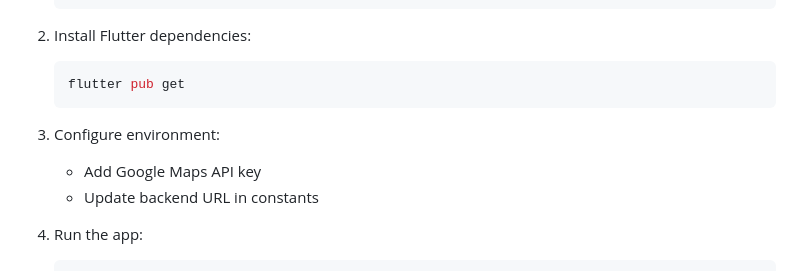
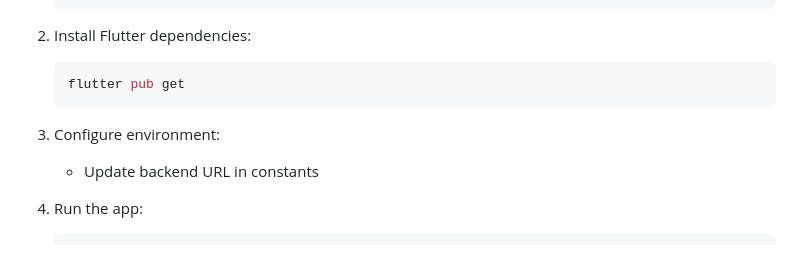
Before and after one commit to 2shrey2/BeachSafetyApp, a Markdown page: README.md, the part around the change. Rendered like a GitHub page.

````diff
--- a/README.md
+++ b/README.md
@@ -135,7 +135,6 @@ Beach Safety App/
    ```
 
 3. Configure environment:
-   - Add Google Maps API key
    - Update backend URL in constants
 
 4. Run the app:
````
